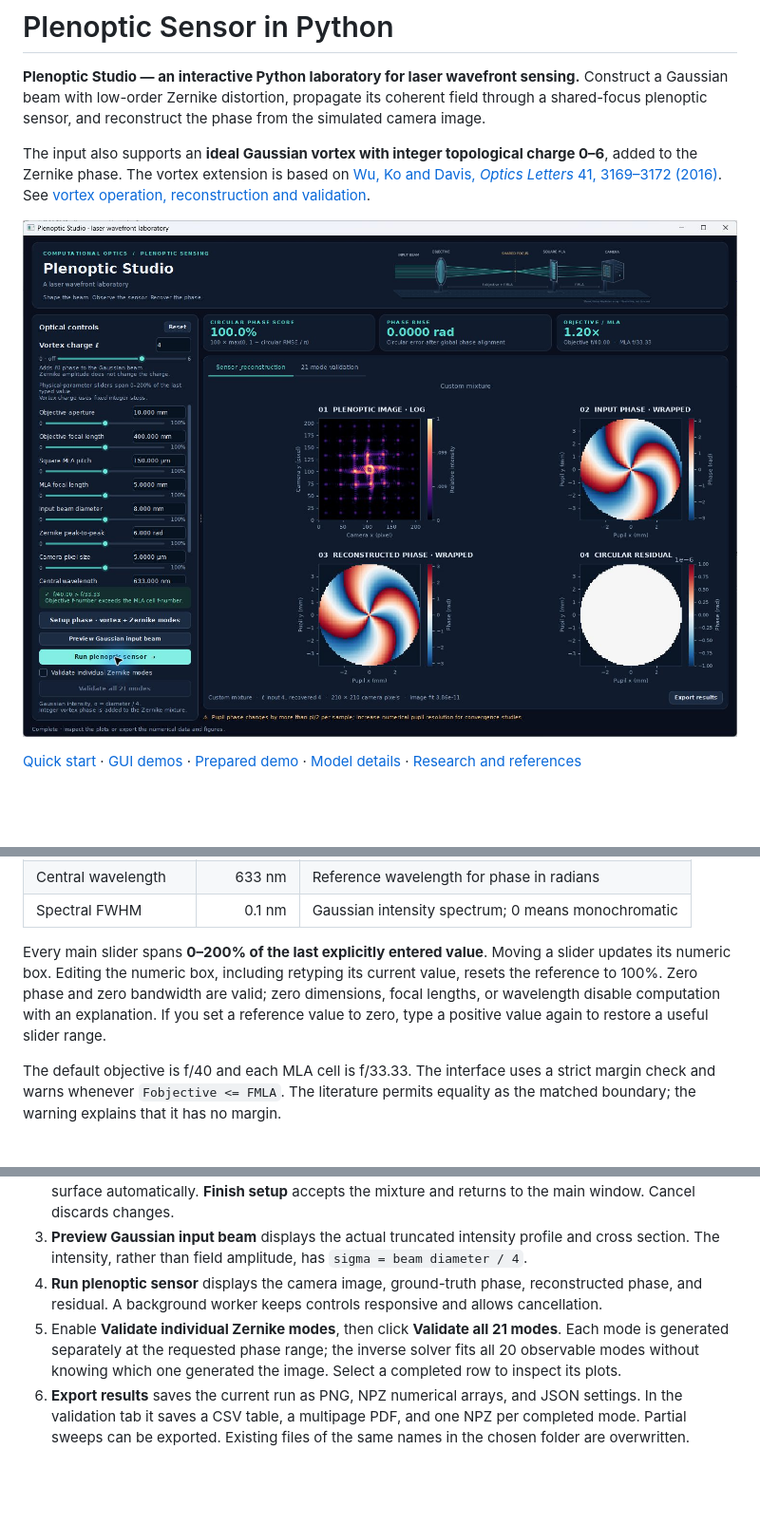
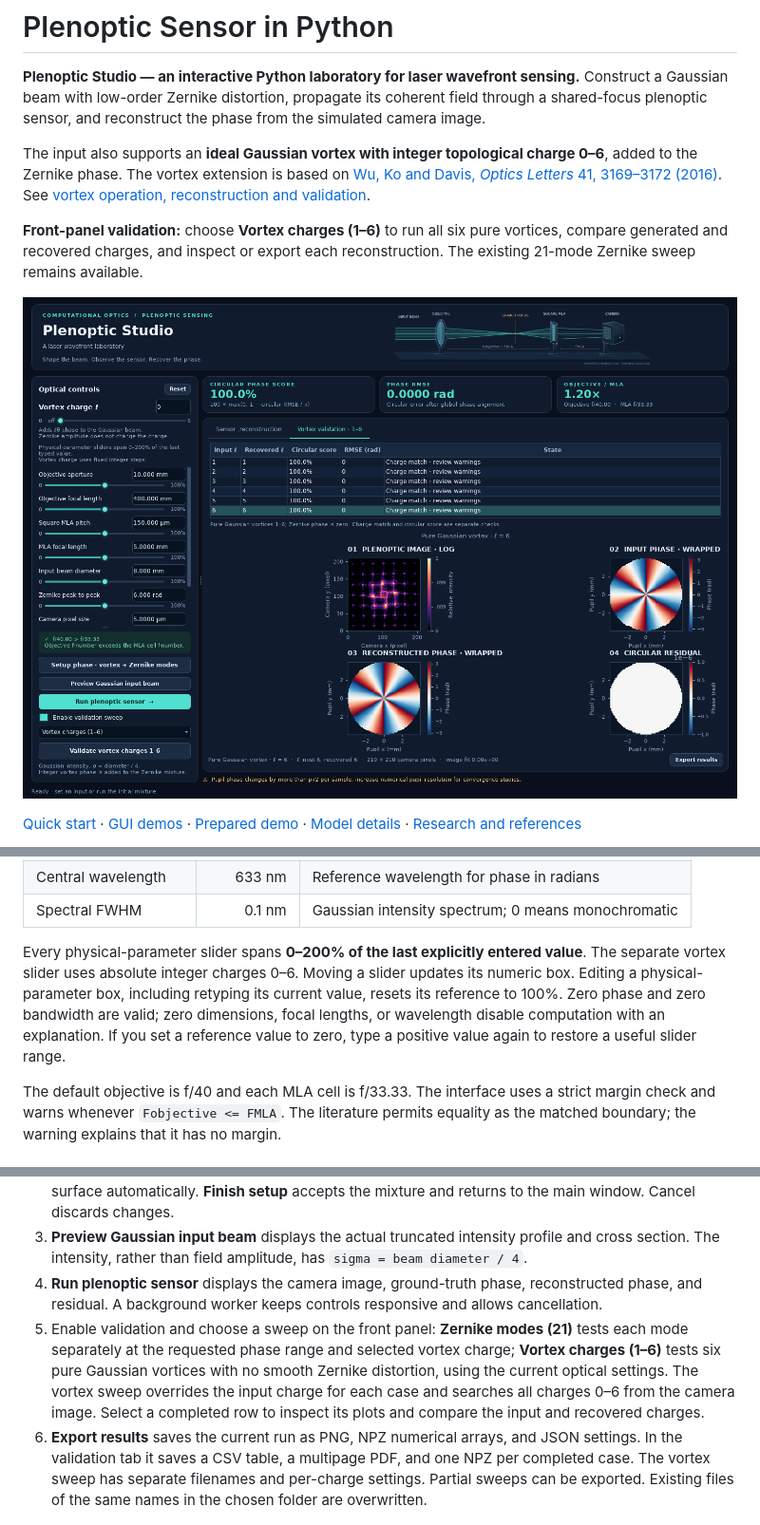
Before and after one commit to WuUMD2018/Plenoptic-Sensor-in-Python, a Markdown page: README.md, 3 parts joined by grey strips. Shown at 95% size. GitHub-like rendering; pictures changed too: docs/vortex_validation/gui_sweep.png (added); blank space fills up the shorter version.

```diff
--- a/README.md
+++ b/README.md
@@ -4,7 +4,9 @@
 
 The input also supports an **ideal Gaussian vortex with integer topological charge 0–6**, added to the Zernike phase. The vortex extension is based on [Wu, Ko and Davis, *Optics Letters* 41, 3169–3172 (2016)](https://doi.org/10.1364/OL.41.003169). See [vortex operation, reconstruction and validation](plenoptic_studio/docs/VORTEX.md).
 
-![Vortex-enabled GUI: charge 4 input and recovered phase](docs/vortex_validation/gui_charge4.png)
+**Front-panel validation:** choose **Vortex charges (1–6)** to run all six pure vortices, compare generated and recovered charges, and inspect or export each reconstruction. The existing 21-mode Zernike sweep remains available.
+
+![Front-panel vortex validation: six charges recovered, with charge 6 selected](docs/vortex_validation/gui_sweep.png)
 
 [Quick start](#quick-start) · [GUI demos](#gui-demos) · [Prepared demo](#reproduce-the-prepared-demo) · [Model details](plenoptic_studio/docs/MODEL.md) · [Research and references](plenoptic_studio/docs/RESEARCH.md)
 
@@ -134,7 +136,7 @@ print(result.similarity_pct, result.rms_error_rad)
 | Central wavelength | 633 nm | Reference wavelength for phase in radians |
 | Spectral FWHM | 0.1 nm | Gaussian intensity spectrum; 0 means monochromatic |
 
-Every main slider spans **0–200% of the last explicitly entered value**. Moving a slider updates its numeric box. Editing the numeric box, including retyping its current value, resets the reference to 100%. Zero phase and zero bandwidth are valid; zero dimensions, focal lengths, or wavelength disable computation with an explanation. If you set a reference value to zero, type a positive value again to restore a useful slider range.
+Every physical-parameter slider spans **0–200% of the last explicitly entered value**. The separate vortex slider uses absolute integer charges 0–6. Moving a slider updates its numeric box. Editing a physical-parameter box, including retyping its current value, resets its reference to 100%. Zero phase and zero bandwidth are valid; zero dimensions, focal lengths, or wavelength disable computation with an explanation. If you set a reference value to zero, type a positive value again to restore a useful slider range.
 
 The default objective is f/40 and each MLA cell is f/33.33. The interface uses a strict margin check and warns whenever `Fobjective <= FMLA`. The literature permits equality as the matched boundary; the warning explains that it has no margin.
 
@@ -144,8 +146,8 @@ The default objective is f/40 and each MLA cell is f/33.33. The interface uses a
 2. Click **View** to enable a rotatable 3D surface. Drag to rotate; changing coefficients then refreshes the surface automatically. **Finish setup** accepts the mixture and returns to the main window. Cancel discards changes.
 3. **Preview Gaussian input beam** displays the actual truncated intensity profile and cross section. The intensity, rather than field amplitude, has `sigma = beam diameter / 4`.
 4. **Run plenoptic sensor** displays the camera image, ground-truth phase, reconstructed phase, and residual. A background worker keeps controls responsive and allows cancellation.
-5. Enable **Validate individual Zernike modes**, then click **Validate all 21 modes**. Each mode is generated separately at the requested phase range; the inverse solver fits all 20 observable modes without knowing which one generated the image. Select a completed row to inspect its plots.
-6. **Export results** saves the current run as PNG, NPZ numerical arrays, and JSON settings. In the validation tab it saves a CSV table, a multipage PDF, and one NPZ per completed mode. Partial sweeps can be exported. Existing files of the same names in the chosen folder are overwritten.
+5. Enable validation and choose a sweep on the front panel: **Zernike modes (21)** tests each mode separately at the requested phase range and selected vortex charge; **Vortex charges (1–6)** tests six pure Gaussian vortices with no smooth Zernike distortion, using the current optical settings. The vortex sweep overrides the input charge for each case and searches all charges 0–6 from the camera image. Select a completed row to inspect its plots and compare the input and recovered charges.
+6. **Export results** saves the current run as PNG, NPZ numerical arrays, and JSON settings. In the validation tab it saves a CSV table, a multipage PDF, and one NPZ per completed case. The vortex sweep has separate filenames and per-charge settings. Partial sweeps can be exported. Existing files of the same names in the chosen folder are overwritten.
 
 ![Rotatable Zernike phase composer](plenoptic_studio/docs/zernike_preview.png)
 
```
Also changed, not shown: plenoptic_studio/docs/TESTING.md (+10 -0 lines), plenoptic_studio/docs/VORTEX.md (+6 -0 lines), 9 other files.
